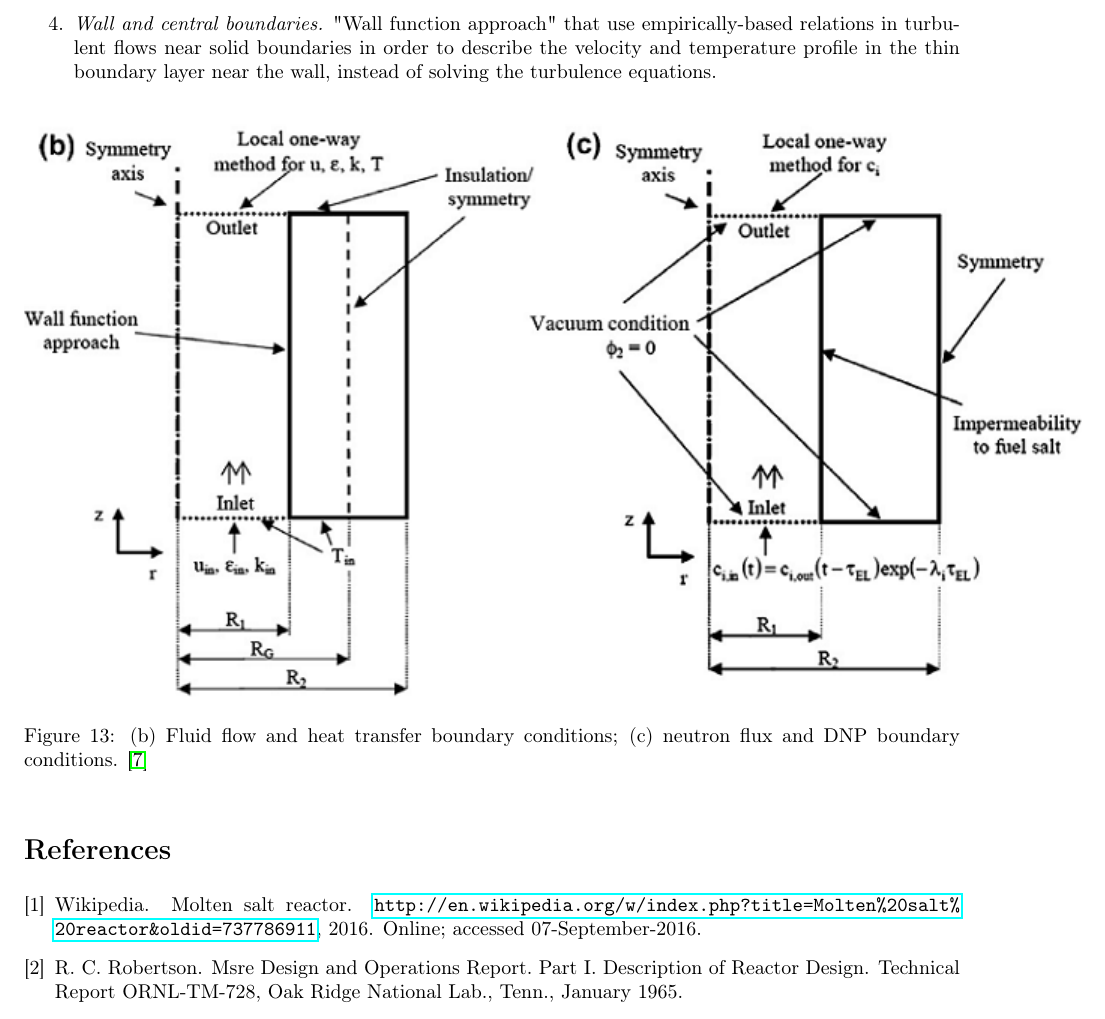
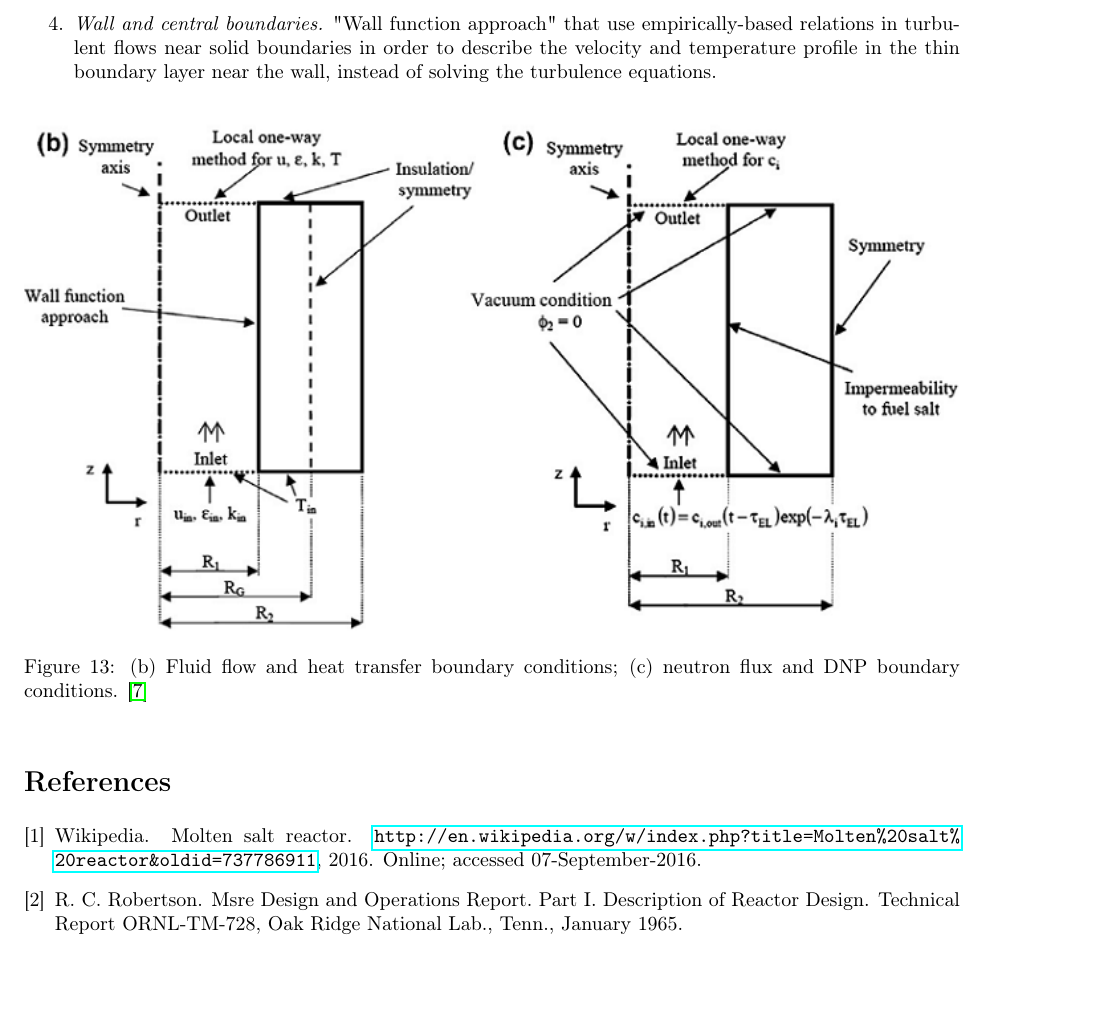
Before and after one commit to arfc/MSR-design, a LaTeX document (MSR-design.tex): part of page 14 of 15, cut so that both start at the same text, the shorter picture padded with empty space. Compiled offline with pdfLaTeX.

Commit message:
Reduce width of Cammi boundary condition figure.

```diff
--- a/MSR-design.tex
+++ b/MSR-design.tex
@@ -347,7 +347,7 @@ Flow and heat transfer boundary conditions.
 
 \begin{figure}[htpb]
   \centering
-  \includegraphics{Cammi_simplification_2.png}
+  \includegraphics[max height=.5\textheight,max width=\textwidth,keepaspectratio]{Cammi_simplification_2.png}
   \caption{(b) Fluid flow and heat transfer boundary conditions; (c) neutron flux and DNP boundary conditions. \cite{cammi_multi-physics_2011}}
   \label{fig:simlification-2}
 \end{figure}
```
Also changed, not shown: MSR-design.bib (+2 -1 lines), MSR-design.tex (2 more changed lines).
